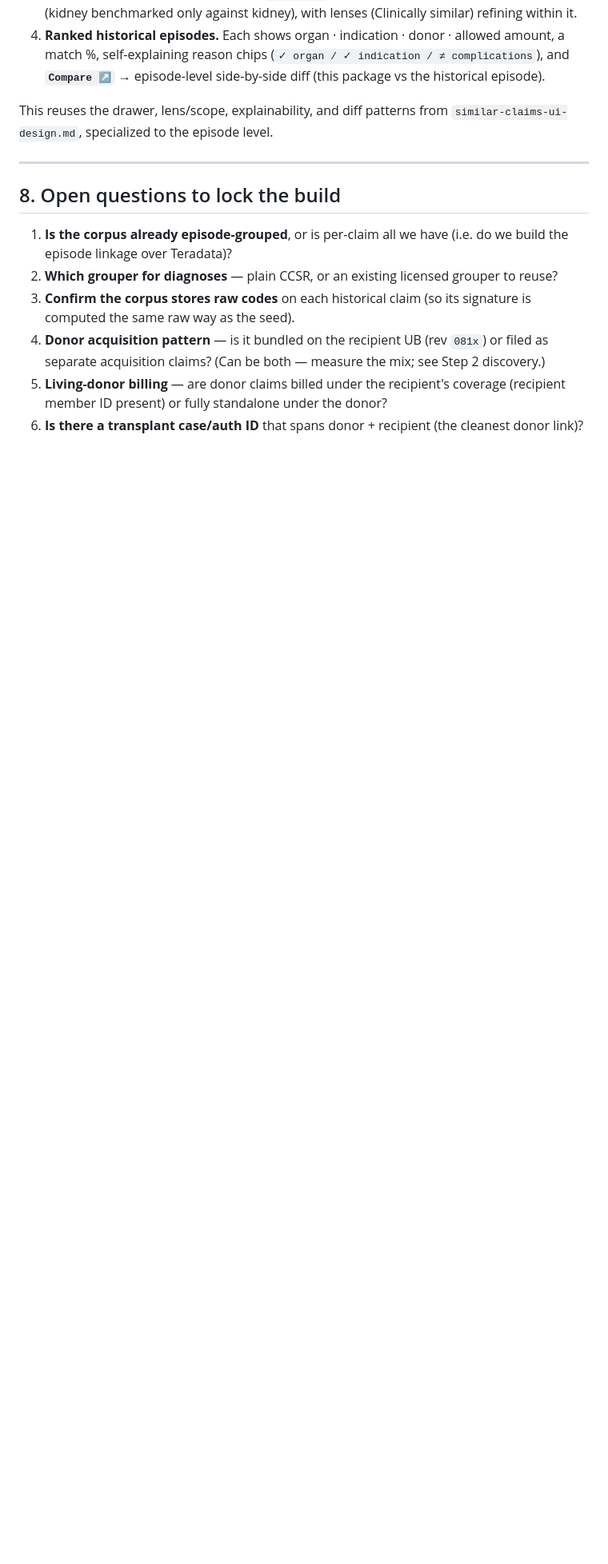
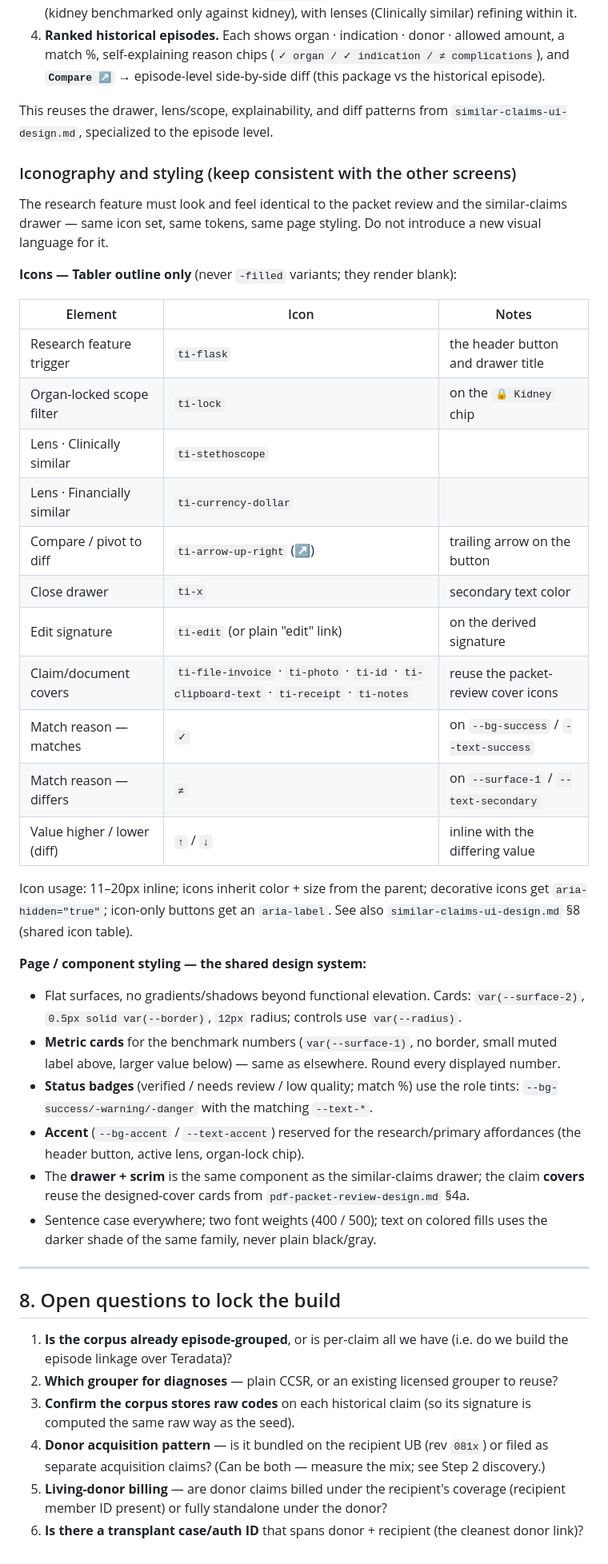
Before and after one commit to manaksu/OCR_Project, a Markdown page: transplant-package-similar-claims.md, the part around the change. Shown at 80% size. GitHub-like rendering; blank space fills up the shorter version.

Commit message:
Document research feature iconography and shared page styling for consistency
Co-Authored-By: Claude Opus 4.8 <noreply@anthropic.com>

```diff
--- a/transplant-package-similar-claims.md
+++ b/transplant-package-similar-claims.md
@@ -492,6 +492,50 @@ destroying layout and keeps the package visible.
 This reuses the drawer, lens/scope, explainability, and diff patterns from
 `similar-claims-ui-design.md`, specialized to the episode level.
 
+### Iconography and styling (keep consistent with the other screens)
+
+The research feature must look and feel identical to the packet review and the
+similar-claims drawer — same icon set, same tokens, same page styling. Do not
+introduce a new visual language for it.
+
+**Icons — Tabler outline only** (never `-filled` variants; they render blank):
+
+| Element | Icon | Notes |
+|---|---|---|
+| Research feature trigger | `ti-flask` | the header button and drawer title |
+| Organ-locked scope filter | `ti-lock` | on the `🔒 Kidney` chip |
+| Lens · Clinically similar | `ti-stethoscope` | |
+| Lens · Financially similar | `ti-currency-dollar` | |
+| Compare / pivot to diff | `ti-arrow-up-right` (↗) | trailing arrow on the button |
+| Close drawer | `ti-x` | secondary text color |
+| Edit signature | `ti-edit` (or plain "edit" link) | on the derived signature |
+| Claim/document covers | `ti-file-invoice` · `ti-photo` · `ti-id` · `ti-clipboard-text` · `ti-receipt` · `ti-notes` | reuse the packet-review cover icons |
+| Match reason — matches | `✓` | on `--bg-success` / `--text-success` |
+| Match reason — differs | `≠` | on `--surface-1` / `--text-secondary` |
+| Value higher / lower (diff) | `↑` / `↓` | inline with the differing value |
+
+Icon usage: 11–20px inline; icons inherit color + size from the parent;
+decorative icons get `aria-hidden="true"`; icon-only buttons get an
+`aria-label`. See also `similar-claims-ui-design.md` §8 (shared icon table).
+
+**Page / component styling — the shared design system:**
+
+- Flat surfaces, no gradients/shadows beyond functional elevation. Cards:
+  `var(--surface-2)`, `0.5px solid var(--border)`, `12px` radius; controls use
+  `var(--radius)`.
+- **Metric cards** for the benchmark numbers (`var(--surface-1)`, no border,
+  small muted label above, larger value below) — same as elsewhere. Round every
+  displayed number.
+- **Status badges** (verified / needs review / low quality; match %) use the
+  role tints: `--bg-success/-warning/-danger` with the matching `--text-*`.
+- **Accent** (`--bg-accent` / `--text-accent`) reserved for the research/primary
+  affordances (the header button, active lens, organ-lock chip).
+- The **drawer + scrim** is the same component as the similar-claims drawer; the
+  claim **covers** reuse the designed-cover cards from
+  `pdf-packet-review-design.md` §4a.
+- Sentence case everywhere; two font weights (400 / 500); text on colored fills
+  uses the darker shade of the same family, never plain black/gray.
+
 ---
 
 ## 8. Open questions to lock the build
```
